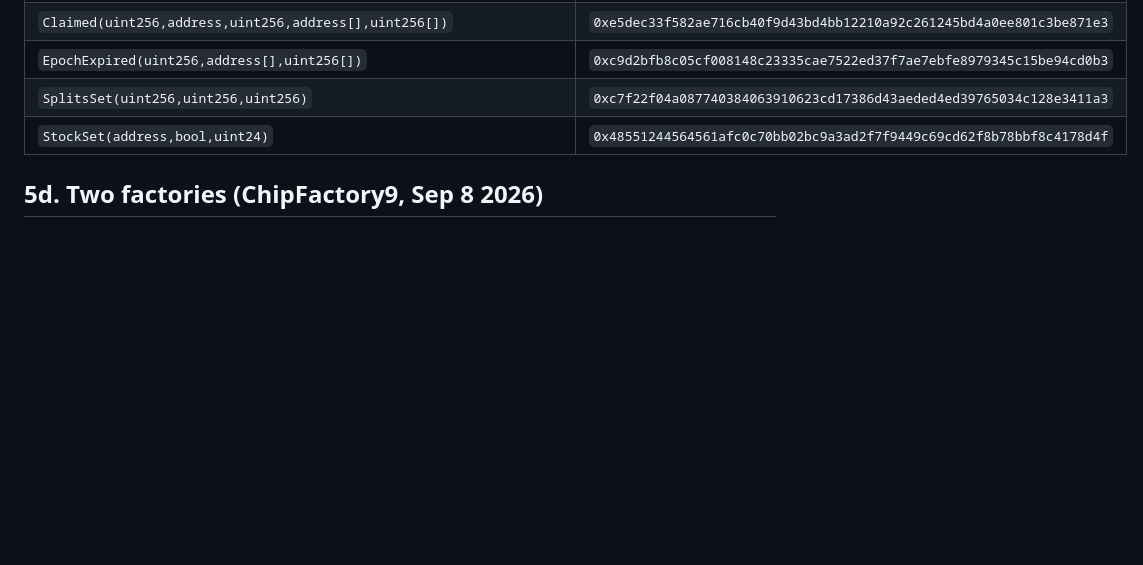
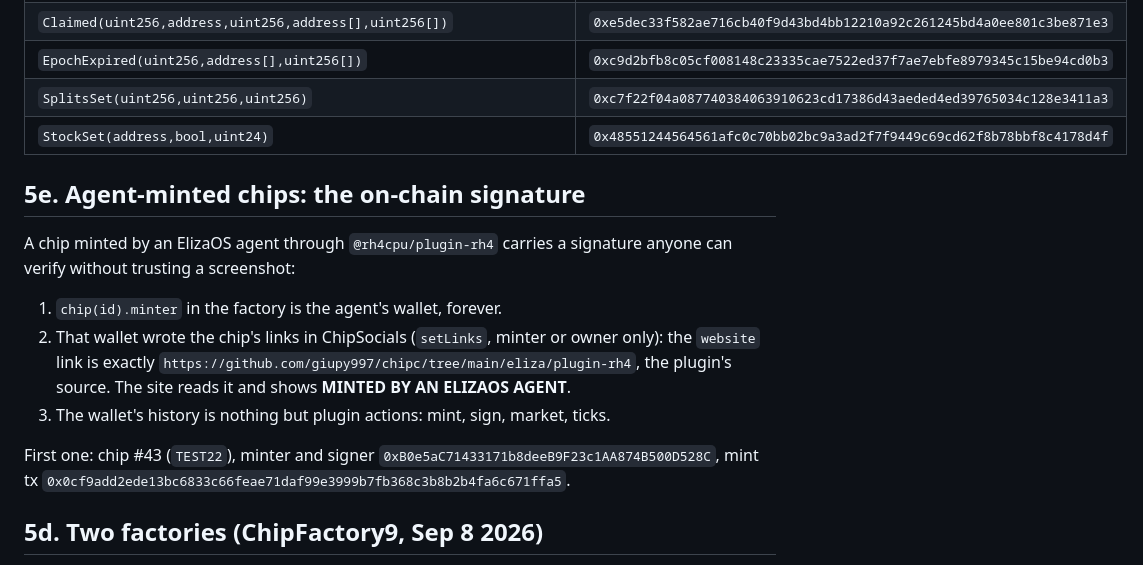
Before and after one commit to giupy997/chipc, a Markdown page: INTEGRATION.md, the part around the change. Drawn GitHub-style; blank space fills up the shorter version.

```diff
--- a/INTEGRATION.md
+++ b/INTEGRATION.md
@@ -271,6 +271,22 @@ stock until `expiresAt`; unclaimed amounts roll into the next epoch via
 | `StockSet(address,bool,uint24)` | `0x48551244564561afc0c70bb02bc9a3ad2f7f9449c69cd62f8b78bbf8c4178d4f` |
 
 
+## 5e. Agent-minted chips: the on-chain signature
+
+A chip minted by an ElizaOS agent through `@rh4cpu/plugin-rh4` carries a
+signature anyone can verify without trusting a screenshot:
+
+1. `chip(id).minter` in the factory is the agent's wallet, forever.
+2. That wallet wrote the chip's links in ChipSocials (`setLinks`, minter or
+   owner only): the `website` link is exactly
+   `https://github.com/giupy997/chipc/tree/main/eliza/plugin-rh4`, the plugin's
+   source. The site reads it and shows **MINTED BY AN ELIZAOS AGENT**.
+3. The wallet's history is nothing but plugin actions: mint, sign, market, ticks.
+
+First one: chip #43 (`TEST22`), minter and signer
+`0xB0e5aC71433171b8deeB9F23c1AA874B500D528C`, mint tx
+`0x0cf9add2ede13bc6833c66feae71daf99e3999b7fb368c3b8b2b4fa6c671ffa5`.
+
 ## 5d. Two factories (ChipFactory9, Sep 8 2026)
 
 Minting moved to **ChipFactory9** `0x4a5E39B8a41c169210d1F7dCD307854330D8144C`.
```
Also changed, not shown: eliza/plugin-rh4/README.md (+8 -0 lines).
